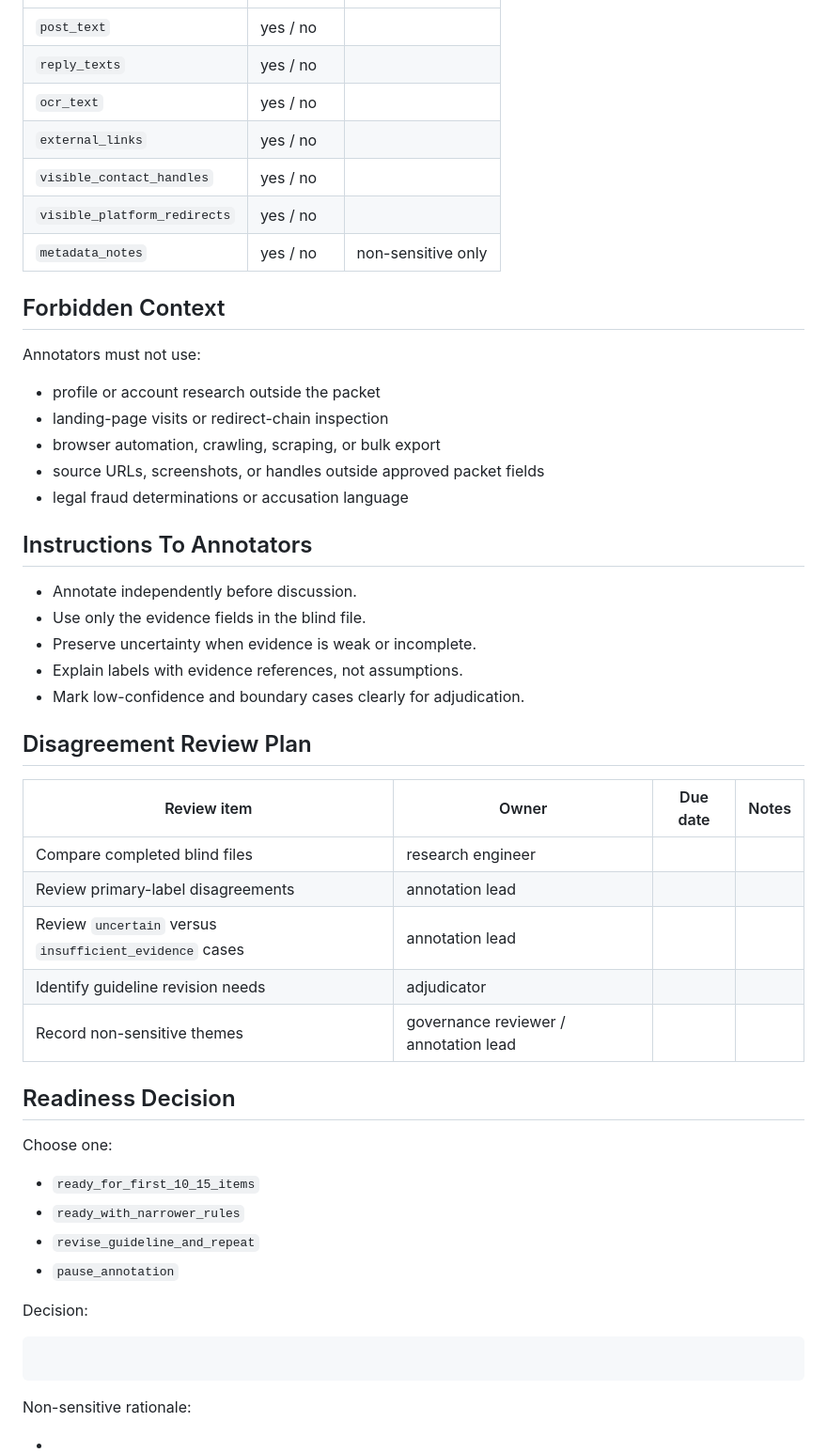
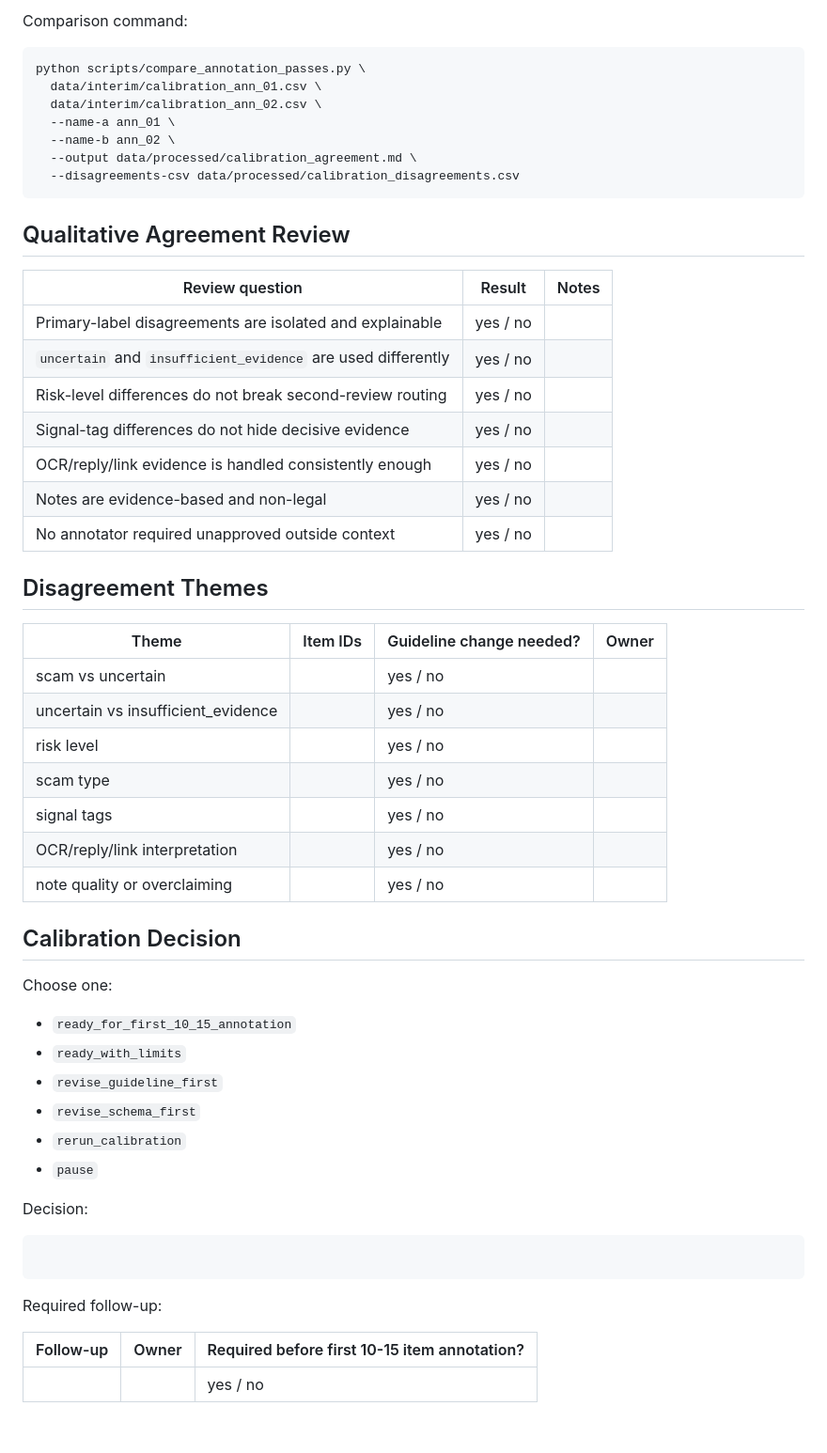
Before and after one commit to JasonLn0711/meta-threads-scam-content-research-2026, a Markdown page: templates/annotator_calibration_packet_template.md, the part around one of its changes. Shown at 94% size. Drawn GitHub-style.

Commit message:
docs: refine annotator calibration packet

````diff
--- a/templates/annotator_calibration_packet_template.md
+++ b/templates/annotator_calibration_packet_template.md
@@ -52,48 +68,49 @@ List item IDs only. Do not include raw source identifiers or raw evidence in a c
+Comparison command:
+
+```bash
+python scripts/compare_annotation_passes.py \
+  data/interim/calibration_ann_01.csv \
+  data/interim/calibration_ann_02.csv \
+  --name-a ann_01 \
+  --name-b ann_02 \
+  --output data/processed/calibration_agreement.md \
+  --disagreements-csv data/processed/calibration_disagreements.csv
+```
+
+## Qualitative Agreement Review
+
+| Review question | Result | Notes |
 |---|---|---|
-| `post_text` | yes / no |  |
-| `reply_texts` | yes / no |  |
-| `ocr_text` | yes / no |  |
-| `external_links` | yes / no |  |
-| `visible_contact_handles` | yes / no |  |
-| `visible_platform_redirects` | yes / no |  |
-| `metadata_notes` | yes / no | non-sensitive only |
+| Primary-label disagreements are isolated and explainable | yes / no |  |
+| `uncertain` and `insufficient_evidence` are used differently | yes / no |  |
+| Risk-level differences do not break second-review routing | yes / no |  |
+| Signal-tag differences do not hide decisive evidence | yes / no |  |
+| OCR/reply/link evidence is handled consistently enough | yes / no |  |
+| Notes are evidence-based and non-legal | yes / no |  |
+| No annotator required unapproved outside context | yes / no |  |
 
-## Forbidden Context
+## Disagreement Themes
 
-Annotators must not use:
+| Theme | Item IDs | Guideline change needed? | Owner |
+|---|---|---|---|
+| scam vs uncertain |  | yes / no |  |
+| uncertain vs insufficient_evidence |  | yes / no |  |
+| risk level |  | yes / no |  |
+| scam type |  | yes / no |  |
+| signal tags |  | yes / no |  |
+| OCR/reply/link interpretation |  | yes / no |  |
+| note quality or overclaiming |  | yes / no |  |
 
-- profile or account research outside the packet
-- landing-page visits or redirect-chain inspection
-- browser automation, crawling, scraping, or bulk export
-- source URLs, screenshots, or handles outside approved packet fields
-- legal fraud determinations or accusation language
-
-## Instructions To Annotators
-
-- Annotate independently before discussion.
-- Use only the evidence fields in the blind file.
-- Preserve uncertainty when evidence is weak or incomplete.
-- Explain labels with evidence references, not assumptions.
-- Mark low-confidence and boundary cases clearly for adjudication.
-
-## Disagreement Review Plan
-
-| Review item | Owner | Due date | Notes |
-|---|---|---|---|
-| Compare completed blind files | research engineer |  |  |
-| Review primary-label disagreements | annotation lead |  |  |
-| Review `uncertain` versus `insufficient_evidence` cases | annotation lead |  |  |
-| Identify guideline revision needs | adjudicator |  |  |
-| Record non-sensitive themes | governance reviewer / annotation lead |  |  |
-
-## Readiness Decision
+## Calibration Decision
 
 Choose one:
 
-- `ready_for_first_10_15_items`
-- `ready_with_narrower_rules`
-- `revise_guideline_and_repeat`
-- `pause_annotation`
+- `ready_for_first_10_15_annotation`
+- `ready_with_limits`
+- `revise_guideline_first`
+- `revise_schema_first`
+- `rerun_calibration`
+- `pause`
 
 Decision:
 
@@ -101,6 +118,8 @@ Decision:
 
 ```
 
-Non-sensitive rationale:
+Required follow-up:
 
--
+| Follow-up | Owner | Required before first 10-15 item annotation? |
+|---|---|---|
+|  |  | yes / no |
````
Also changed, not shown: other parts of templates/annotator_calibration_packet_template.md (+43 -27 lines).
